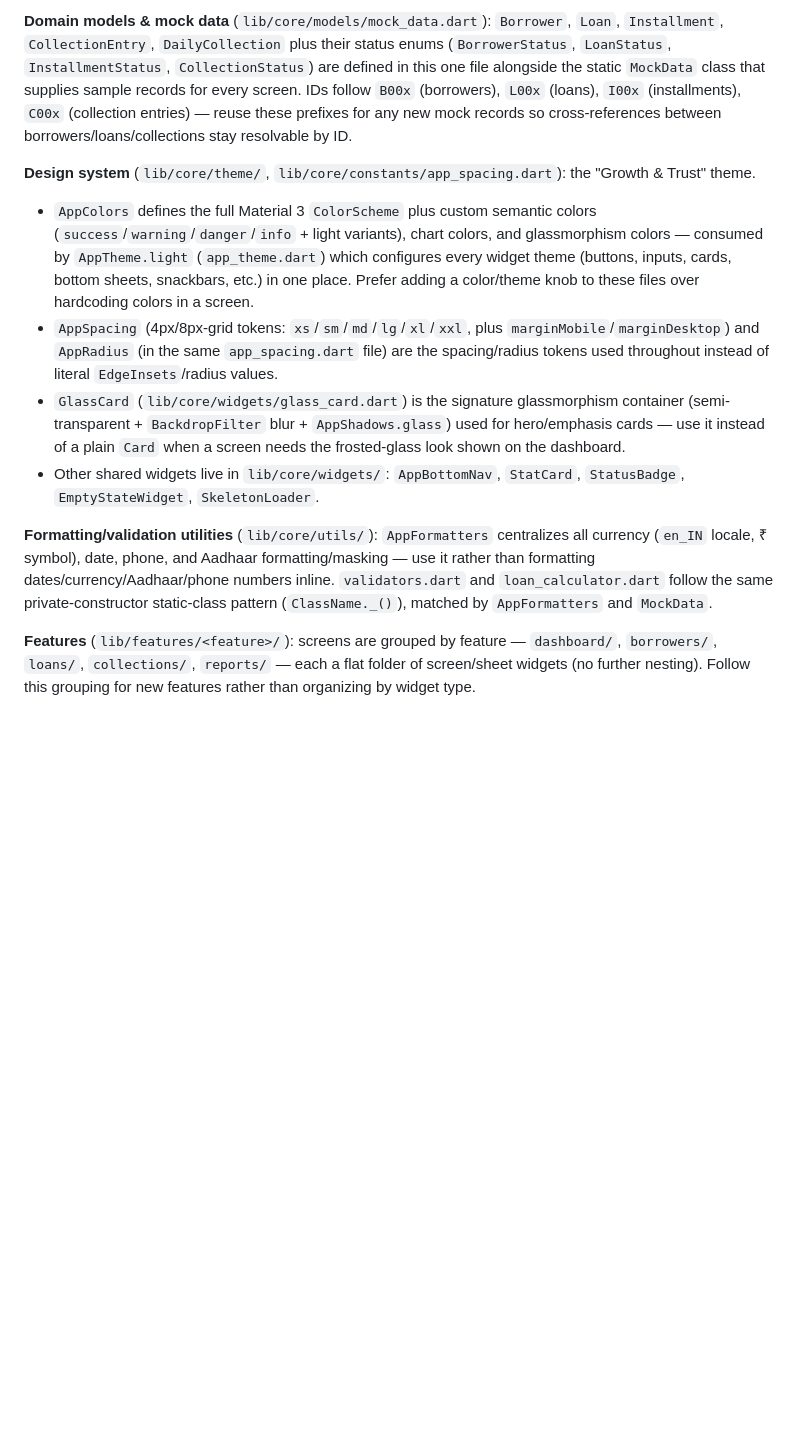
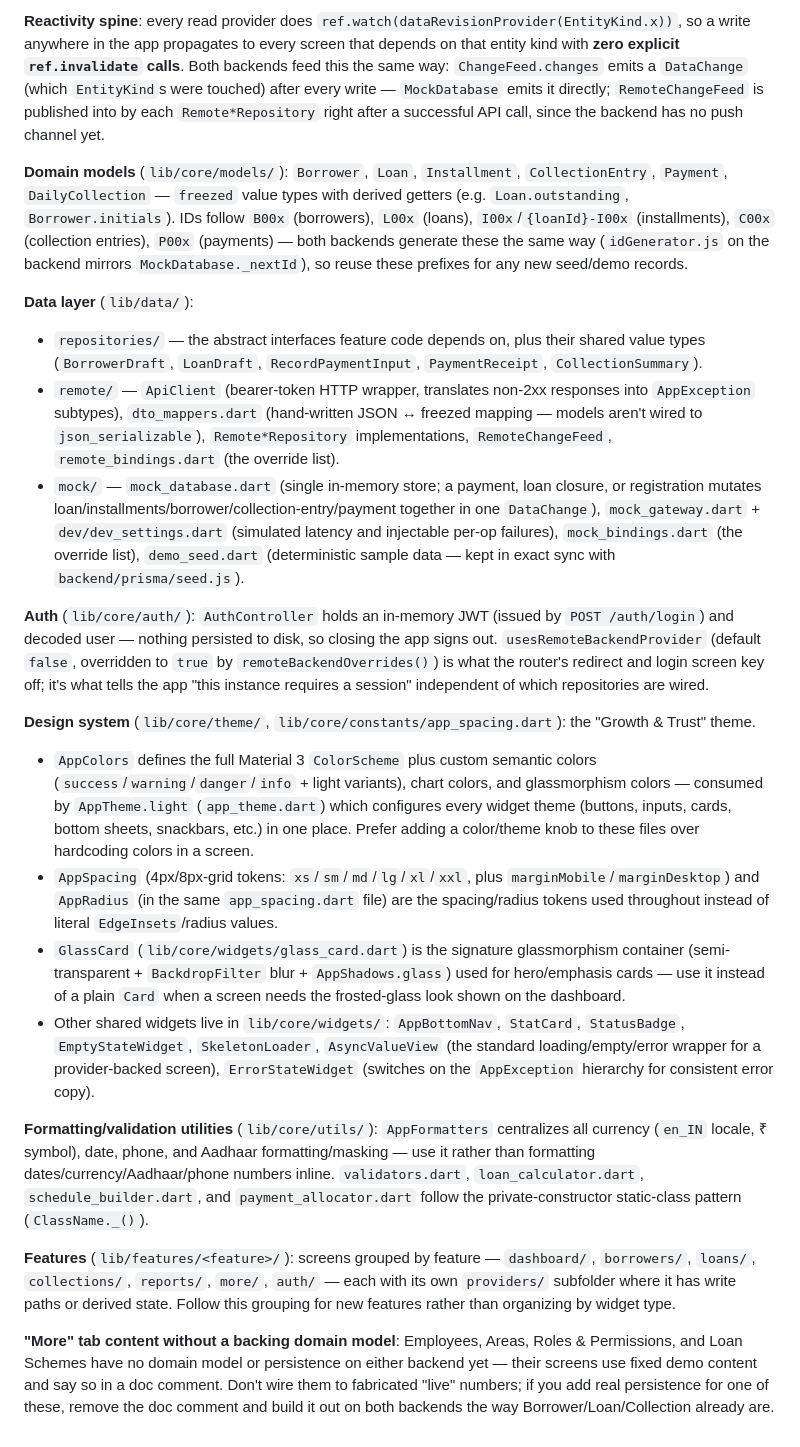
Before and after one commit to arunsanjeevms/Micro-Collect, a Markdown page: CLAUDE.md, the part around one of its changes. Rendered like a GitHub page; blank space fills up the shorter version.

```diff
--- a/CLAUDE.md
+++ b/CLAUDE.md
@@ -36,12 +51,23 @@ There is no `windows/`, `macos/`, or `linux/` platform folder — only `android/
 
-**Domain models & mock data** (`lib/core/models/mock_data.dart`): `Borrower`, `Loan`, `Installment`, `CollectionEntry`, `DailyCollection` plus their status enums (`BorrowerStatus`, `LoanStatus`, `InstallmentStatus`, `CollectionStatus`) are defined in this one file alongside the static `MockData` class that supplies sample records for every screen. IDs follow `B00x` (borrowers), `L00x` (loans), `I00x` (installments), `C00x` (collection entries) — reuse these prefixes for any new mock records so cross-references between borrowers/loans/collections stay resolvable by ID.
+**Reactivity spine**: every read provider does `ref.watch(dataRevisionProvider(EntityKind.x))`, so a write anywhere in the app propagates to every screen that depends on that entity kind with **zero explicit `ref.invalidate` calls**. Both backends feed this the same way: `ChangeFeed.changes` emits a `DataChange` (which `EntityKind`s were touched) after every write — `MockDatabase` emits it directly; `RemoteChangeFeed` is published into by each `Remote*Repository` right after a successful API call, since the backend has no push channel yet.
+
+**Domain models** (`lib/core/models/`): `Borrower`, `Loan`, `Installment`, `CollectionEntry`, `Payment`, `DailyCollection` — `freezed` value types with derived getters (e.g. `Loan.outstanding`, `Borrower.initials`). IDs follow `B00x` (borrowers), `L00x` (loans), `I00x`/`{loanId}-I00x` (installments), `C00x` (collection entries), `P00x` (payments) — both backends generate these the same way (`idGenerator.js` on the backend mirrors `MockDatabase._nextId`), so reuse these prefixes for any new seed/demo records.
+
+**Data layer** (`lib/data/`):
+- `repositories/` — the abstract interfaces feature code depends on, plus their shared value types (`BorrowerDraft`, `LoanDraft`, `RecordPaymentInput`, `PaymentReceipt`, `CollectionSummary`).
+- `remote/` — `ApiClient` (bearer-token HTTP wrapper, translates non-2xx responses into `AppException` subtypes), `dto_mappers.dart` (hand-written JSON ↔ freezed mapping — models aren't wired to `json_serializable`), `Remote*Repository` implementations, `RemoteChangeFeed`, `remote_bindings.dart` (the override list).
+- `mock/` — `mock_database.dart` (single in-memory store; a payment, loan closure, or registration mutates loan/installments/borrower/collection-entry/payment together in one `DataChange`), `mock_gateway.dart` + `dev/dev_settings.dart` (simulated latency and injectable per-op failures), `mock_bindings.dart` (the override list), `demo_seed.dart` (deterministic sample data — kept in exact sync with `backend/prisma/seed.js`).
+
+**Auth** (`lib/core/auth/`): `AuthController` holds an in-memory JWT (issued by `POST /auth/login`) and decoded user — nothing persisted to disk, so closing the app signs out. `usesRemoteBackendProvider` (default `false`, overridden to `true` by `remoteBackendOverrides()`) is what the router's redirect and login screen key off; it's what tells the app "this instance requires a session" independent of which repositories are wired.
 
 **Design system** (`lib/core/theme/`, `lib/core/constants/app_spacing.dart`): the "Growth & Trust" theme.
 - `AppColors` defines the full Material 3 `ColorScheme` plus custom semantic colors (`success`/`warning`/`danger`/`info` + light variants), chart colors, and glassmorphism colors — consumed by `AppTheme.light` (`app_theme.dart`) which configures every widget theme (buttons, inputs, cards, bottom sheets, snackbars, etc.) in one place. Prefer adding a color/theme knob to these files over hardcoding colors in a screen.
 - `AppSpacing` (4px/8px-grid tokens: `xs`/`sm`/`md`/`lg`/`xl`/`xxl`, plus `marginMobile`/`marginDesktop`) and `AppRadius` (in the same `app_spacing.dart` file) are the spacing/radius tokens used throughout instead of literal `EdgeInsets`/radius values.
 - `GlassCard` (`lib/core/widgets/glass_card.dart`) is the signature glassmorphism container (semi-transparent + `BackdropFilter` blur + `AppShadows.glass`) used for hero/emphasis cards — use it instead of a plain `Card` when a screen needs the frosted-glass look shown on the dashboard.
-- Other shared widgets live in `lib/core/widgets/`: `AppBottomNav`, `StatCard`, `StatusBadge`, `EmptyStateWidget`, `SkeletonLoader`.
+- Other shared widgets live in `lib/core/widgets/`: `AppBottomNav`, `StatCard`, `StatusBadge`, `EmptyStateWidget`, `SkeletonLoader`, `AsyncValueView` (the standard loading/empty/error wrapper for a provider-backed screen), `ErrorStateWidget` (switches on the `AppException` hierarchy for consistent error copy).
 
-**Formatting/validation utilities** (`lib/core/utils/`): `AppFormatters` centralizes all currency (`en_IN` locale, ₹ symbol), date, phone, and Aadhaar formatting/masking — use it rather than formatting dates/currency/Aadhaar/phone numbers inline. `validators.dart` and `loan_calculator.dart` follow the same private-constructor static-class pattern (`ClassName._()`), matched by `AppFormatters` and `MockData`.
+**Formatting/validation utilities** (`lib/core/utils/`): `AppFormatters` centralizes all currency (`en_IN` locale, ₹ symbol), date, phone, and Aadhaar formatting/masking — use it rather than formatting dates/currency/Aadhaar/phone numbers inline. `validators.dart`, `loan_calculator.dart`, `schedule_builder.dart`, and `payment_allocator.dart` follow the private-constructor static-class pattern (`ClassName._()`).
 
-**Features** (`lib/features/<feature>/`): screens are grouped by feature — `dashboard/`, `borrowers/`, `loans/`, `collections/`, `reports/` — each a flat folder of screen/sheet widgets (no further nesting). Follow this grouping for new features rather than organizing by widget type.
+**Features** (`lib/features/<feature>/`): screens grouped by feature — `dashboard/`, `borrowers/`, `loans/`, `collections/`, `reports/`, `more/`, `auth/` — each with its own `providers/` subfolder where it has write paths or derived state. Follow this grouping for new features rather than organizing by widget type.
+
+**"More" tab content without a backing domain model**: Employees, Areas, Roles & Permissions, and Loan Schemes have no domain model or persistence on either backend yet — their screens use fixed demo content and say so in a doc comment. Don't wire them to fabricated "live" numbers; if you add real persistence for one of these, remove the doc comment and build it out on both backends the way Borrower/Loan/Collection already are.
```
Also changed, not shown: other parts of CLAUDE.md (+25 -10 lines), README.md (+21 -10 lines).
